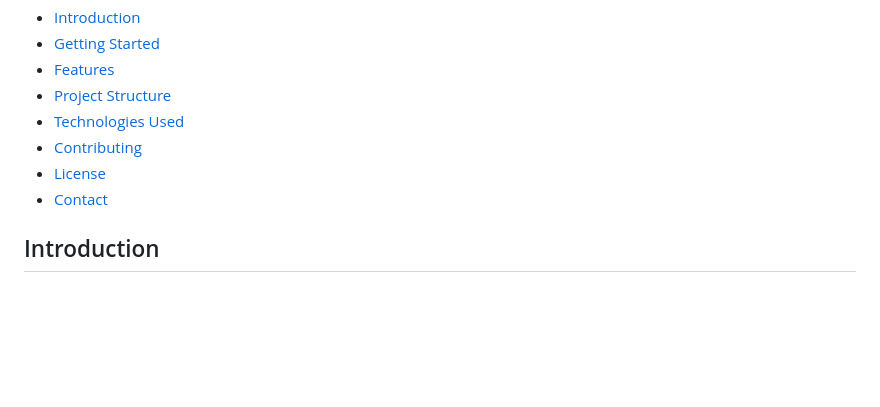
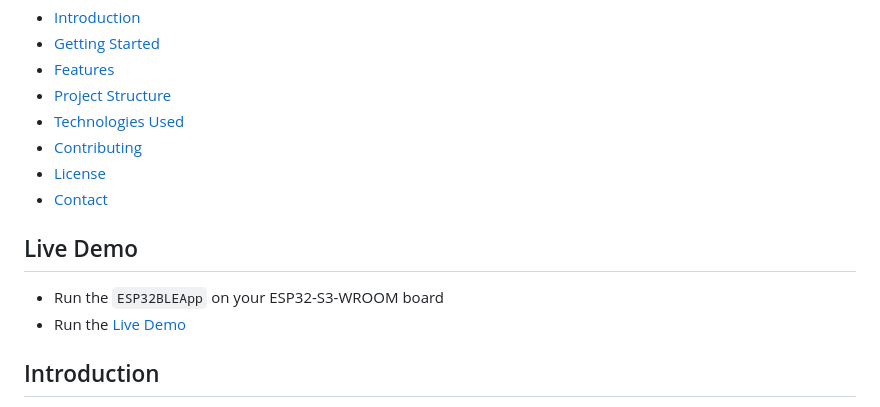
Before and after one commit to LostBeard/BlazorWebBluetoothDemo, a Markdown page: README.md, the part around the change. Rendered like a GitHub page; blank space fills up the shorter version.

```diff
--- a/README.md
+++ b/README.md
@@ -14,6 +14,10 @@ Welcome to the **Blazor Web Bluetooth Demo**! This project showcases how to use
 - [Contributing](#contributing)
 - [License](#license)
 - [Contact](#contact)
+
+## Live Demo
+- Run the `ESP32BLEApp` on your ESP32-S3-WROOM board
+- Run the [Live Demo](https://lostbeard.github.io/BlazorWebBluetoothDemo/)
 
 ## Introduction
 
```
